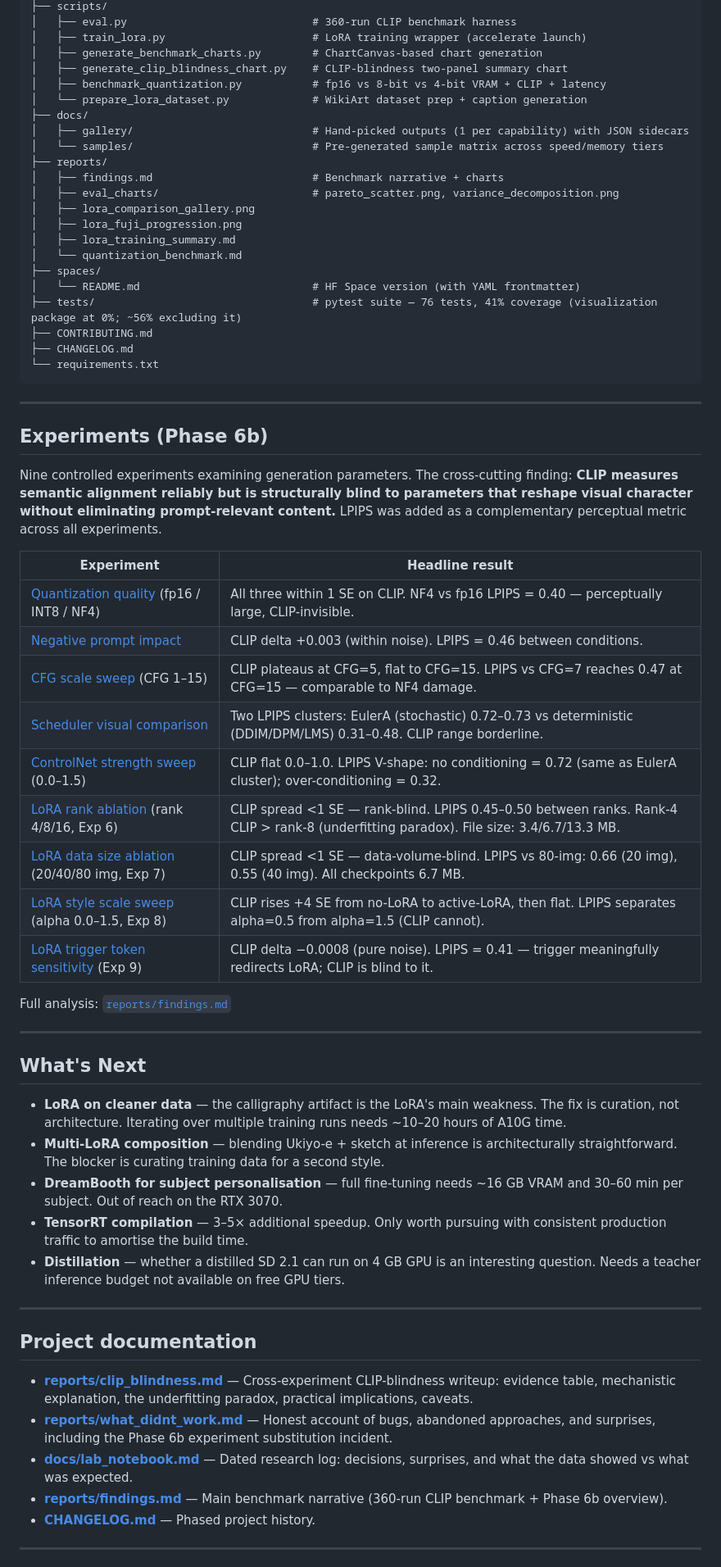
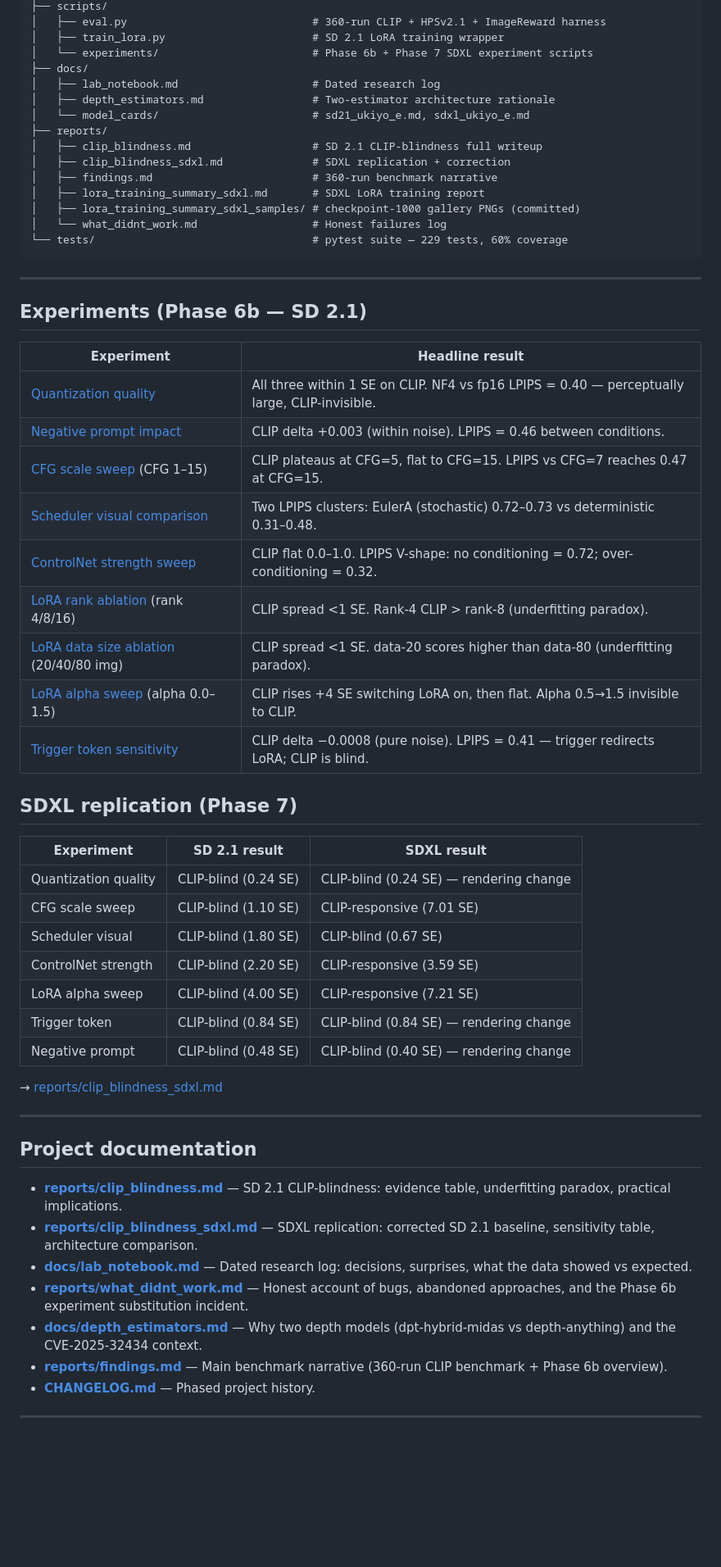
Before and after one commit to gaurav-gandhi-2411/AetherArt, a Markdown page: README.md, the part around one of its changes. Shown at 82% size. GitHub-like rendering; blank space fills up the shorter version.

````diff
--- a/README.md
+++ b/README.md
@@ -318,65 +301,60 @@ AetherArt/
 ├── scripts/
-│   ├── eval.py                             # 360-run CLIP benchmark harness
-│   ├── train_lora.py                       # LoRA training wrapper (accelerate launch)
-│   ├── generate_benchmark_charts.py        # ChartCanvas-based chart generation
-│   ├── generate_clip_blindness_chart.py    # CLIP-blindness two-panel summary chart
-│   ├── benchmark_quantization.py           # fp16 vs 8-bit vs 4-bit VRAM + CLIP + latency
-│   └── prepare_lora_dataset.py             # WikiArt dataset prep + caption generation
+│   ├── eval.py                             # 360-run CLIP + HPSv2.1 + ImageReward harness
+│   ├── train_lora.py                       # SD 2.1 LoRA training wrapper
+│   └── experiments/                        # Phase 6b + Phase 7 SDXL experiment scripts
 ├── docs/
-│   ├── gallery/                            # Hand-picked outputs (1 per capability) with JSON sidecars
-│   └── samples/                            # Pre-generated sample matrix across speed/memory tiers
+│   ├── lab_notebook.md                     # Dated research log
+│   ├── depth_estimators.md                 # Two-estimator architecture rationale
+│   └── model_cards/                        # sd21_ukiyo_e.md, sdxl_ukiyo_e.md
 ├── reports/
-│   ├── findings.md                         # Benchmark narrative + charts
-│   ├── eval_charts/                        # pareto_scatter.png, variance_decomposition.png
-│   ├── lora_comparison_gallery.png
-│   ├── lora_fuji_progression.png
-│   ├── lora_training_summary.md
-│   └── quantization_benchmark.md
-├── spaces/
-│   └── README.md                           # HF Space version (with YAML frontmatter)
-├── tests/                                  # pytest suite — 76 tests, 41% coverage (visualization package at 0%; ~56% excluding it)
-├── CONTRIBUTING.md
-├── CHANGELOG.md
-└── requirements.txt
+│   ├── clip_blindness.md                   # SD 2.1 CLIP-blindness full writeup
+│   ├── clip_blindness_sdxl.md              # SDXL replication + correction
+│   ├── findings.md                         # 360-run benchmark narrative
+│   ├── lora_training_summary_sdxl.md       # SDXL LoRA training report
+│   ├── lora_training_summary_sdxl_samples/ # checkpoint-1000 gallery PNGs (committed)
+│   └── what_didnt_work.md                  # Honest failures log
+└── tests/                                  # pytest suite — 229 tests, 60% coverage
 ```
 
 ---
 
-## Experiments (Phase 6b)
-
-Nine controlled experiments examining generation parameters. The cross-cutting finding: **CLIP measures semantic alignment reliably but is structurally blind to parameters that reshape visual character without eliminating prompt-relevant content.** LPIPS was added as a complementary perceptual metric across all experiments.
+## Experiments (Phase 6b — SD 2.1)
 
 | Experiment | Headline result |
 |---|---|
-| [Quantization quality](reports/experiments/exp1_quantization_quality/findings.md) (fp16 / INT8 / NF4) | All three within 1 SE on CLIP. NF4 vs fp16 LPIPS = 0.40 — perceptually large, CLIP-invisible. |
+| [Quantization quality](reports/experiments/exp1_quantization_quality/findings.md) | All three within 1 SE on CLIP. NF4 vs fp16 LPIPS = 0.40 — perceptually large, CLIP-invisible. |
 | [Negative prompt impact](reports/experiments/exp2_negative_prompt/findings.md) | CLIP delta +0.003 (within noise). LPIPS = 0.46 between conditions. |
-| [CFG scale sweep](reports/experiments/exp3_cfg_sweep/findings.md) (CFG 1–15) | CLIP plateaus at CFG=5, flat to CFG=15. LPIPS vs CFG=7 reaches 0.47 at CFG=15 — comparable to NF4 damage. |
-| [Scheduler visual comparison](reports/experiments/exp4_scheduler_visual/findings.md) | Two LPIPS clusters: EulerA (stochastic) 0.72–0.73 vs deterministic (DDIM/DPM/LMS) 0.31–0.48. CLIP range borderline. |
-| [ControlNet strength sweep](reports/experiments/exp5_controlnet_strength/findings.md) (0.0–1.5) | CLIP flat 0.0–1.0. LPIPS V-shape: no conditioning = 0.72 (same as EulerA cluster); over-conditioning = 0.32. |
-| [LoRA rank ablation](reports/experiments/exp6_lora_rank/findings.md) (rank 4/8/16, Exp 6) | CLIP spread <1 SE — rank-blind. LPIPS 0.45–0.50 between ranks. Rank-4 CLIP > rank-8 (underfitting paradox). File size: 3.4/6.7/13.3 MB. |
-| [LoRA data size ablation](reports/experiments/exp7_lora_data_size/findings.md) (20/40/80 img, Exp 7) | CLIP spread <1 SE — data-volume-blind. LPIPS vs 80-img: 0.66 (20 img), 0.55 (40 img). All checkpoints 6.7 MB. |
-| [LoRA style scale sweep](reports/experiments/exp8_lora_alpha/findings.md) (alpha 0.0–1.5, Exp 8) | CLIP rises +4 SE from no-LoRA to active-LoRA, then flat. LPIPS separates alpha=0.5 from alpha=1.5 (CLIP cannot). |
-| [LoRA trigger token sensitivity](reports/experiments/exp9_lora_trigger/findings.md) (Exp 9) | CLIP delta −0.0008 (pure noise). LPIPS = 0.41 — trigger meaningfully redirects LoRA; CLIP is blind to it. |
+| [CFG scale sweep](reports/experiments/exp3_cfg_sweep/findings.md) (CFG 1–15) | CLIP plateaus at CFG=5, flat to CFG=15. LPIPS vs CFG=7 reaches 0.47 at CFG=15. |
+| [Scheduler visual comparison](reports/experiments/exp4_scheduler_visual/findings.md) | Two LPIPS clusters: EulerA (stochastic) 0.72–0.73 vs deterministic 0.31–0.48. |
+| [ControlNet strength sweep](reports/experiments/exp5_controlnet_strength/findings.md) | CLIP flat 0.0–1.0. LPIPS V-shape: no conditioning = 0.72; over-conditioning = 0.32. |
+| [LoRA rank ablation](reports/experiments/exp6_lora_rank/findings.md) (rank 4/8/16) | CLIP spread <1 SE. Rank-4 CLIP > rank-8 (underfitting paradox). |
+| [LoRA data size ablation](reports/experiments/exp7_lora_data_size/findings.md) (20/40/80 img) | CLIP spread <1 SE. data-20 scores higher than data-80 (underfitting paradox). |
+| [LoRA alpha sweep](reports/experiments/exp8_lora_alpha/findings.md) (alpha 0.0–1.5) | CLIP rises +4 SE switching LoRA on, then flat. Alpha 0.5→1.5 invisible to CLIP. |
+| [Trigger token sensitivity](reports/experiments/exp9_lora_trigger/findings.md) | CLIP delta −0.0008 (pure noise). LPIPS = 0.41 — trigger redirects LoRA; CLIP is blind. |
 
-Full analysis: [`reports/findings.md`](reports/findings.md)
+## SDXL replication (Phase 7)
 
----
+| Experiment | SD 2.1 result | SDXL result |
+|---|---|---|
+| Quantization quality | CLIP-blind (0.24 SE) | CLIP-blind (0.24 SE) — rendering change |
+| CFG scale sweep | CLIP-blind (1.10 SE) | CLIP-responsive (7.01 SE) |
+| Scheduler visual | CLIP-blind (1.80 SE) | CLIP-blind (0.67 SE) |
+| ControlNet strength | CLIP-blind (2.20 SE) | CLIP-responsive (3.59 SE) |
+| LoRA alpha sweep | CLIP-blind (4.00 SE) | CLIP-responsive (7.21 SE) |
+| Trigger token | CLIP-blind (0.84 SE) | CLIP-blind (0.84 SE) — rendering change |
+| Negative prompt | CLIP-blind (0.48 SE) | CLIP-blind (0.40 SE) — rendering change |
 
-## What's Next
-
-- **LoRA on cleaner data** — the calligraphy artifact is the LoRA's main weakness. The fix is curation, not architecture. Iterating over multiple training runs needs ~10–20 hours of A10G time.
-- **Multi-LoRA composition** — blending Ukiyo-e + sketch at inference is architecturally straightforward. The blocker is curating training data for a second style.
-- **DreamBooth for subject personalisation** — full fine-tuning needs ~16 GB VRAM and 30–60 min per subject. Out of reach on the RTX 3070.
-- **TensorRT compilation** — 3–5× additional speedup. Only worth pursuing with consistent production traffic to amortise the build time.
-- **Distillation** — whether a distilled SD 2.1 can run on 4 GB GPU is an interesting question. Needs a teacher inference budget not available on free GPU tiers.
+→ [reports/clip_blindness_sdxl.md](reports/clip_blindness_sdxl.md)
 
 ---
 
 ## Project documentation
 
-- **[reports/clip_blindness.md](reports/clip_blindness.md)** — Cross-experiment CLIP-blindness writeup: evidence table, mechanistic explanation, the underfitting paradox, practical implications, caveats.
-- **[reports/what_didnt_work.md](reports/what_didnt_work.md)** — Honest account of bugs, abandoned approaches, and surprises, including the Phase 6b experiment substitution incident.
-- **[docs/lab_notebook.md](docs/lab_notebook.md)** — Dated research log: decisions, surprises, and what the data showed vs what was expected.
+- **[reports/clip_blindness.md](reports/clip_blindness.md)** — SD 2.1 CLIP-blindness: evidence table, underfitting paradox, practical implications.
+- **[reports/clip_blindness_sdxl.md](reports/clip_blindness_sdxl.md)** — SDXL replication: corrected SD 2.1 baseline, sensitivity table, architecture comparison.
+- **[docs/lab_notebook.md](docs/lab_notebook.md)** — Dated research log: decisions, surprises, what the data showed vs expected.
+- **[reports/what_didnt_work.md](reports/what_didnt_work.md)** — Honest account of bugs, abandoned approaches, and the Phase 6b experiment substitution incident.
+- **[docs/depth_estimators.md](docs/depth_estimators.md)** — Why two depth models (dpt-hybrid-midas vs depth-anything) and the CVE-2025-32434 context.
 - **[reports/findings.md](reports/findings.md)** — Main benchmark narrative (360-run CLIP benchmark + Phase 6b overview).
 - **[CHANGELOG.md](CHANGELOG.md)** — Phased project history.
 
````
Also changed, not shown: other parts of README.md (+202 -215 lines).
